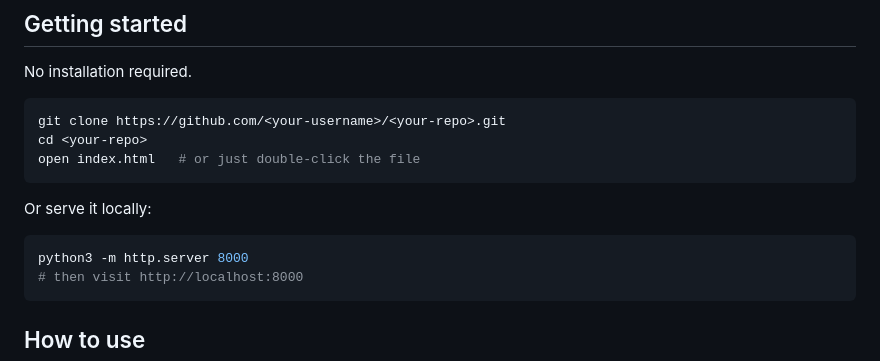
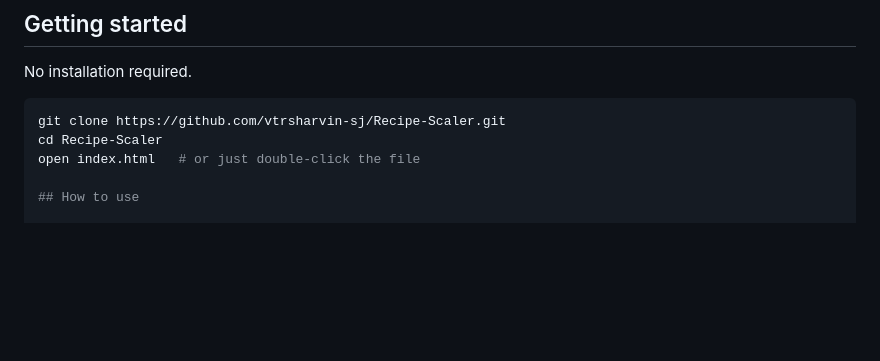
Before and after one commit to vtrsharvin-sj/Recipe-Scaler, a Markdown page: README.md, the part around one of its changes. Drawn GitHub-style; blank space fills up the shorter version.

Commit message:
Revise README with correct clone URL and instructions
Updated repository clone instructions and removed local server setup.

````diff
--- a/README.md
+++ b/README.md
@@ -25,17 +25,9 @@ It is a single HTML file with no dependencies, no build step, and no network req
 No installation required.
 
 ```bash
-git clone https://github.com/<your-username>/<your-repo>.git
-cd <your-repo>
+git clone https://github.com/vtrsharvin-sj/Recipe-Scaler.git
+cd Recipe-Scaler
 open index.html   # or just double-click the file
-```
-
-Or serve it locally:
-
-```bash
-python3 -m http.server 8000
-# then visit http://localhost:8000
-```
 
 ## How to use
 
````
Also changed, not shown: other parts of README.md (+1 -1 lines).
